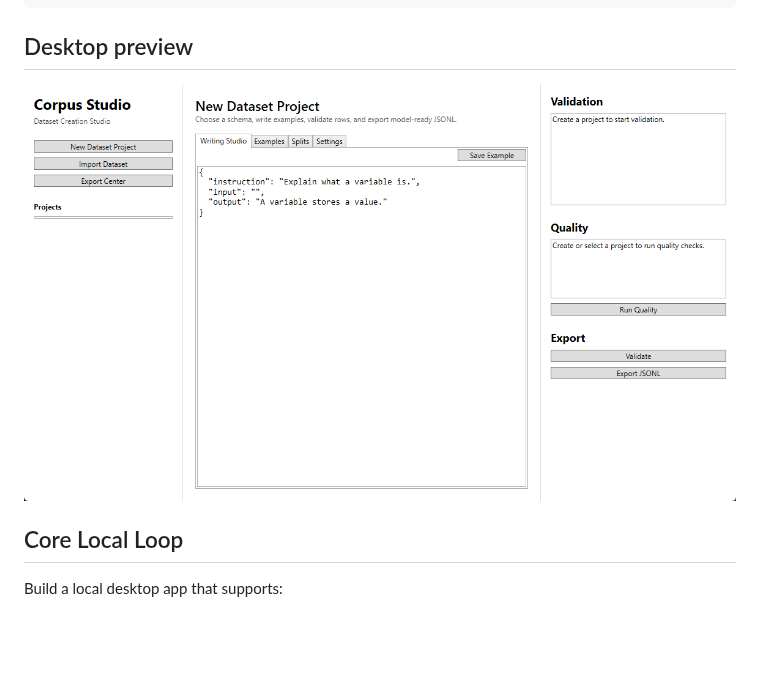
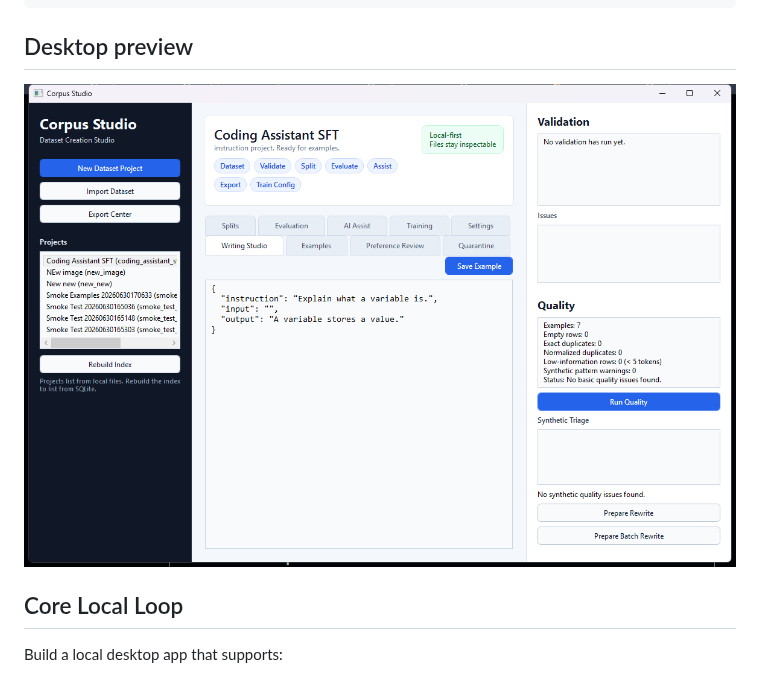
Before and after one commit to MalloyTheDev/CorpusStudio, a Markdown page: README.md, the part around the change. Drawn GitHub-style; pictures changed too: docs/screenshots/desktop-v0.1.png (deleted), docs/screenshots/desktop-v0.2.png (added); blank space fills up the shorter version.

Commit message:
Refresh README screenshot to the current desktop UI
Replace the stale desktop-v0.1 screenshot with a current capture showing
the primary-button styling, the Rebuild Index control, a loaded project
with live quality metrics, and the Writing Studio editor.

Co-Authored-By: Claude Opus 4.8 <noreply@anthropic.com>

```diff
--- a/README.md
+++ b/README.md
@@ -98,7 +98,7 @@ CorpusStudio
 
 ## Desktop preview
 
-![Corpus Studio desktop v0.1](docs/screenshots/desktop-v0.1.png)
+![Corpus Studio desktop](docs/screenshots/desktop-v0.2.png)
 
 ## Core Local Loop
 
```
